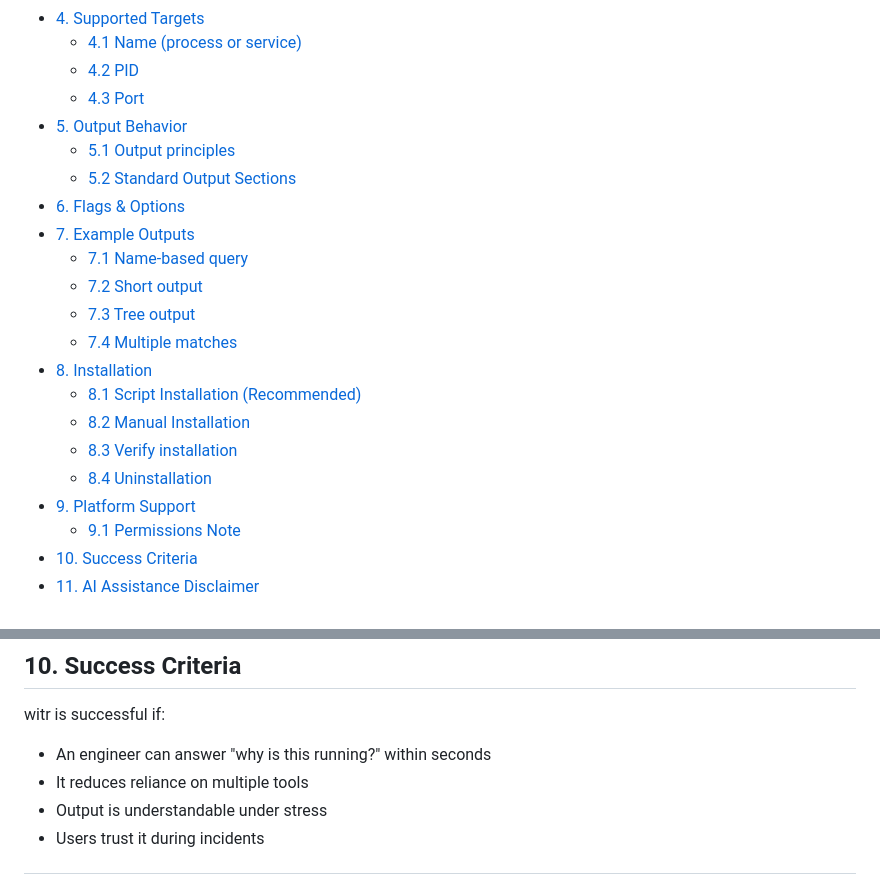
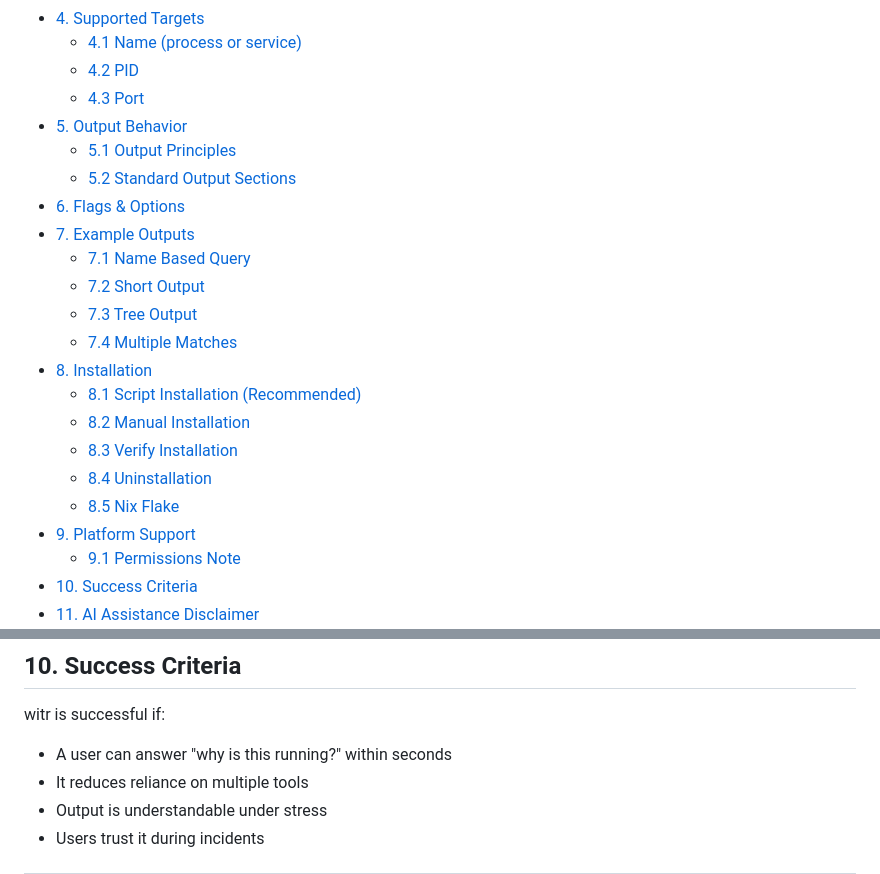
Before and after one commit to gitcyberclouds/wits, a Markdown page: README.md, 2 parts joined by grey strips. Rendered like a GitHub page.

Commit message:
Readme cleanup, Nix support

```diff
--- a/README.md
+++ b/README.md
@@ -14,19 +14,20 @@
   - [4.2 PID](#42-pid)
   - [4.3 Port](#43-port)
 - [5. Output Behavior](#5-output-behavior)
-  - [5.1 Output principles](#51-output-principles)
+  - [5.1 Output Principles](#51-output-principles)
   - [5.2 Standard Output Sections](#52-standard-output-sections)
 - [6. Flags & Options](#6-flags--options)
 - [7. Example Outputs](#7-example-outputs)
-  - [7.1 Name-based query](#71-name-based-query)
-  - [7.2 Short output](#72-short-output)
-  - [7.3 Tree output](#73-tree-output)
-  - [7.4 Multiple matches](#74-multiple-matches)
+  - [7.1 Name Based Query](#71-name-based-query)
+  - [7.2 Short Output](#72-short-output)
+  - [7.3 Tree Output](#73-tree-output)
+  - [7.4 Multiple Matches](#74-multiple-matches)
 - [8. Installation](#8-installation)
   - [8.1 Script Installation (Recommended)](#81-script-installation-recommended)
   - [8.2 Manual Installation](#82-manual-installation)
-  - [8.3 Verify installation](#83-verify-installation)
+  - [8.3 Verify Installation](#83-verify-installation)
   - [8.4 Uninstallation](#84-uninstallation)
+  - [8.5 Nix Flake](#85-nix-flake)
 - [9. Platform Support](#9-platform-support)
   - [9.1 Permissions Note](#91-permissions-note)
 - [10. Success Criteria](#10-success-criteria)
@@ -425,7 +427,7 @@ sudo witr [your arguments]
 
 witr is successful if:
 
-- An engineer can answer "why is this running?" within seconds
+- A user can answer "why is this running?" within seconds
 - It reduces reliance on multiple tools
 - Output is understandable under stress
 - Users trust it during incidents
```
Also changed, not shown: other parts of README.md (+10 -9 lines).
